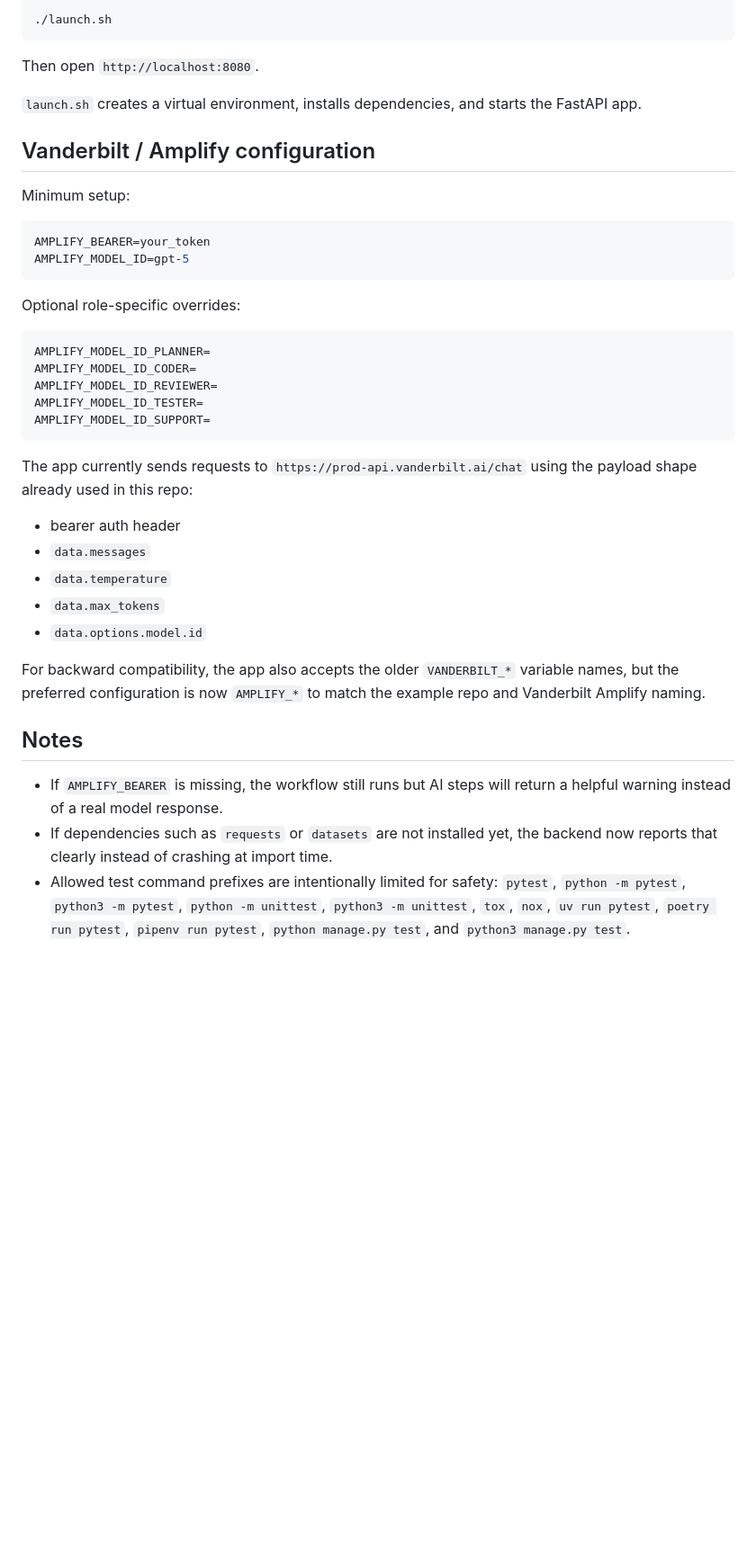
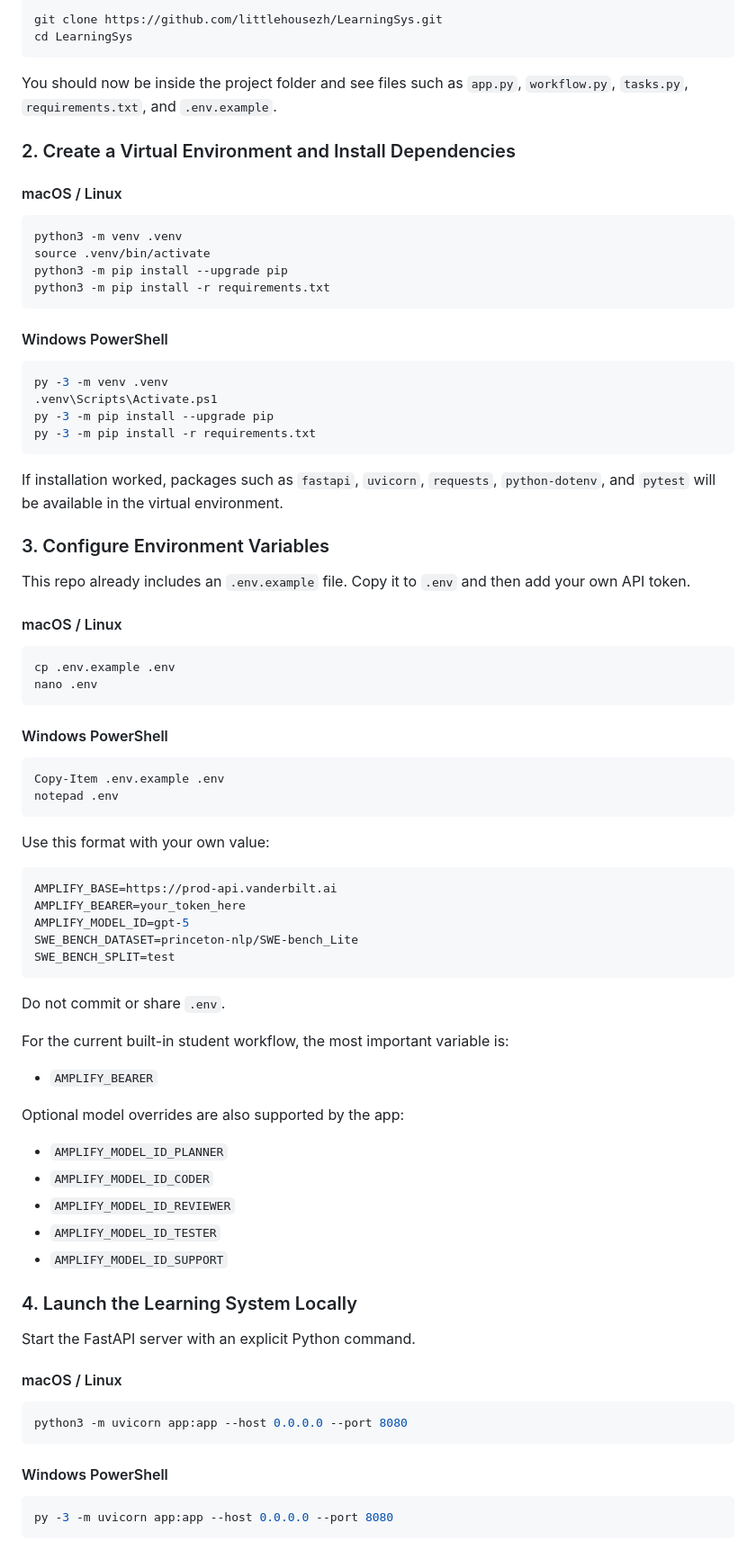
Before and after one commit to littlehousezh/LearningSys, a Markdown page: README.md, the part around one of its changes. Shown at 90% size. Rendered like a GitHub page; blank space fills up the shorter version.

````diff
--- a/README.md
+++ b/README.md
@@ -75,43 +35,88 @@ This project is a small educational system for novice students to practice reali
 
 ```bash
-./launch.sh
+git clone https://github.com/littlehousezh/LearningSys.git
+cd LearningSys
 ```
 
-Then open `http://localhost:8080`.
+You should now be inside the project folder and see files such as `app.py`, `workflow.py`, `tasks.py`, `requirements.txt`, and `.env.example`.
 
-`launch.sh` creates a virtual environment, installs dependencies, and starts the FastAPI app.
+### 2. Create a Virtual Environment and Install Dependencies
 
-## Vanderbilt / Amplify configuration
-
-Minimum setup:
+#### macOS / Linux
 
 ```bash
-AMPLIFY_BEARER=your_token
-AMPLIFY_MODEL_ID=gpt-5
+python3 -m venv .venv
+source .venv/bin/activate
+python3 -m pip install --upgrade pip
+python3 -m pip install -r requirements.txt
 ```
 
-Optional role-specific overrides:
+#### Windows PowerShell
+
+```powershell
+py -3 -m venv .venv
+.venv\Scripts\Activate.ps1
+py -3 -m pip install --upgrade pip
+py -3 -m pip install -r requirements.txt
+```
+
+If installation worked, packages such as `fastapi`, `uvicorn`, `requests`, `python-dotenv`, and `pytest` will be available in the virtual environment.
+
+### 3. Configure Environment Variables
+
+This repo already includes an `.env.example` file. Copy it to `.env` and then add your own API token.
+
+#### macOS / Linux
 
 ```bash
-AMPLIFY_MODEL_ID_PLANNER=
-AMPLIFY_MODEL_ID_CODER=
-AMPLIFY_MODEL_ID_REVIEWER=
-AMPLIFY_MODEL_ID_TESTER=
-AMPLIFY_MODEL_ID_SUPPORT=
+cp .env.example .env
+nano .env
 ```
 
-The app currently sends requests to `https://prod-api.vanderbilt.ai/chat` using the payload shape already used in this repo:
+#### Windows PowerShell
 
-- bearer auth header
-- `data.messages`
-- `data.temperature`
-- `data.max_tokens`
-- `data.options.model.id`
+```powershell
+Copy-Item .env.example .env
+notepad .env
+```
 
-For backward compatibility, the app also accepts the older `VANDERBILT_*` variable names, but the preferred configuration is now `AMPLIFY_*` to match the example repo and Vanderbilt Amplify naming.
+Use this format with your own value:
 
-## Notes
+```env
+AMPLIFY_BASE=https://prod-api.vanderbilt.ai
+AMPLIFY_BEARER=your_token_here
+AMPLIFY_MODEL_ID=gpt-5
+SWE_BENCH_DATASET=princeton-nlp/SWE-bench_Lite
+SWE_BENCH_SPLIT=test
+```
 
-- If `AMPLIFY_BEARER` is missing, the workflow still runs but AI steps will return a helpful warning instead of a real model response.
-- If dependencies such as `requests` or `datasets` are not installed yet, the backend now reports that clearly instead of crashing at import time.
-- Allowed test command prefixes are intentionally limited for safety: `pytest`, `python -m pytest`, `python3 -m pytest`, `python -m unittest`, `python3 -m unittest`, `tox`, `nox`, `uv run pytest`, `poetry run pytest`, `pipenv run pytest`, `python manage.py test`, and `python3 manage.py test`.
+Do not commit or share `.env`.
+
+For the current built-in student workflow, the most important variable is:
+
+- `AMPLIFY_BEARER`
+
+Optional model overrides are also supported by the app:
+
+- `AMPLIFY_MODEL_ID_PLANNER`
+- `AMPLIFY_MODEL_ID_CODER`
+- `AMPLIFY_MODEL_ID_REVIEWER`
+- `AMPLIFY_MODEL_ID_TESTER`
+- `AMPLIFY_MODEL_ID_SUPPORT`
+
+### 4. Launch the Learning System Locally
+
+Start the FastAPI server with an explicit Python command.
+
+#### macOS / Linux
+
+```bash
+python3 -m uvicorn app:app --host 0.0.0.0 --port 8080
+```
+
+#### Windows PowerShell
+
+```powershell
+py -3 -m uvicorn app:app --host 0.0.0.0 --port 8080
+```
+
````
Also changed, not shown: other parts of README.md (+240 -62 lines).
